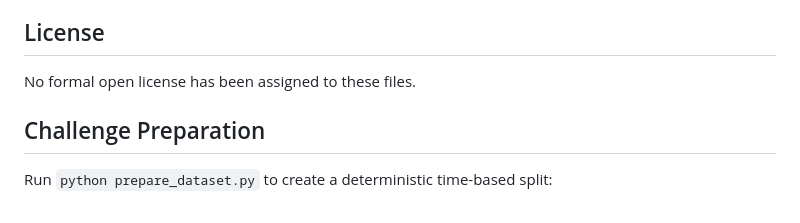
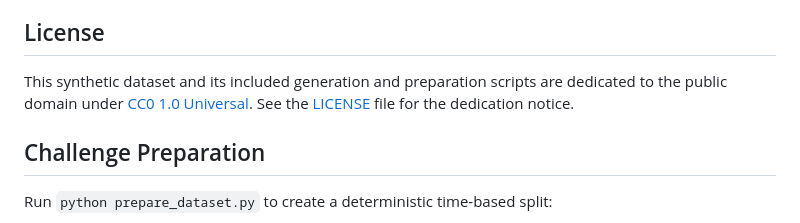
Before and after one commit to 25kejdiwalsa-pixel/customer-segmentation, a Markdown page: neighborhood-microgrid-peak-load-forecast/DATASET_DESCRIPTION.md, the part around the change. Rendered like a GitHub page.

Commit message:
Document CC0 license for synthetic dataset

```diff
--- a/neighborhood-microgrid-peak-load-forecast/DATASET_DESCRIPTION.md
+++ b/neighborhood-microgrid-peak-load-forecast/DATASET_DESCRIPTION.md
@@ -58,7 +58,7 @@ Demand is generated from weather, solar exposure, occupancy, EV charging, buildi
 
 ## License
 
-No formal open license has been assigned to these files.
+This synthetic dataset and its included generation and preparation scripts are dedicated to the public domain under [CC0 1.0 Universal](https://creativecommons.org/publicdomain/zero/1.0/). See the [LICENSE](LICENSE) file for the dedication notice.
 
 ## Challenge Preparation
 
```
